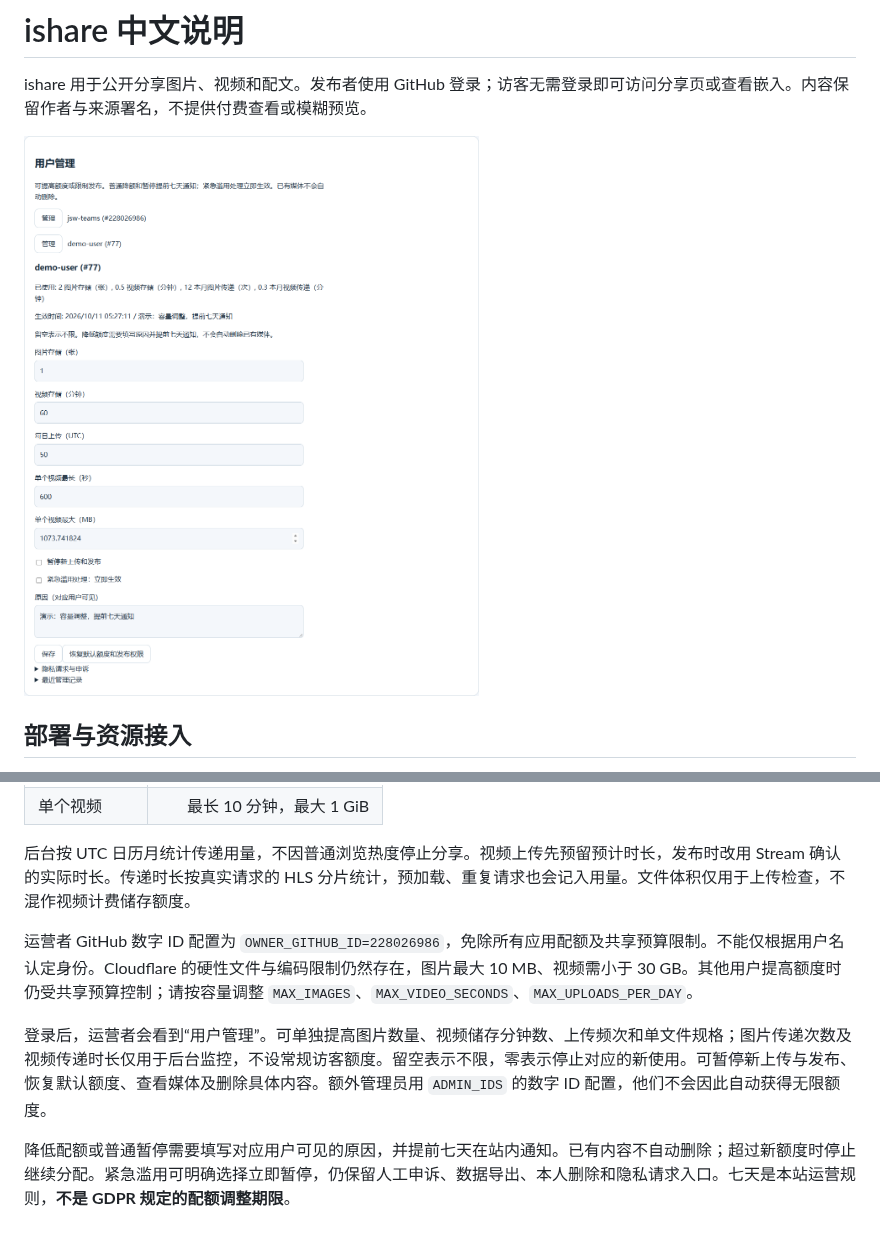
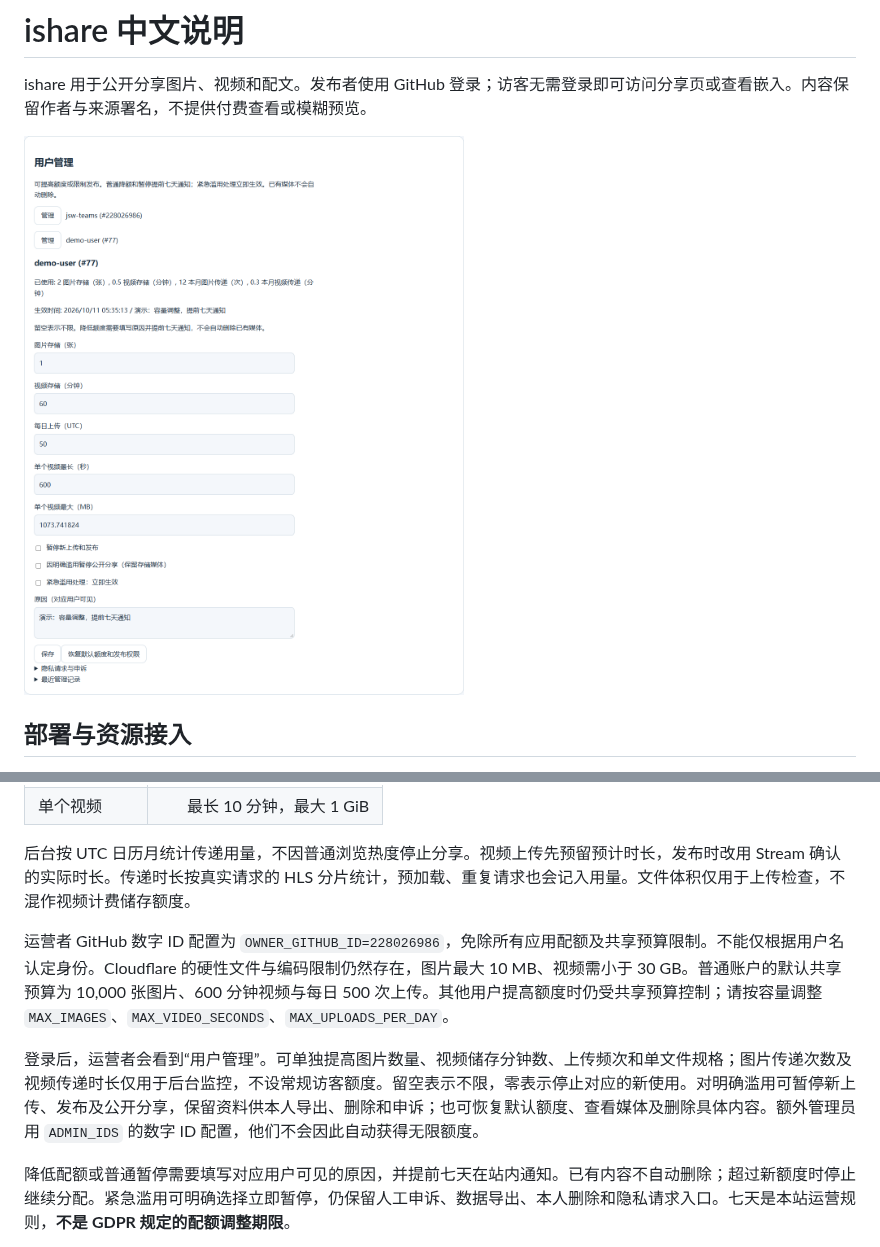
Before and after one commit to jsw-teams/ishare, a Markdown page: docs/zh-cn.md, 2 parts joined by grey strips. Rendered like a GitHub page; pictures changed too: docs/images/admin-preview.png.

```diff
--- a/docs/zh-cn.md
+++ b/docs/zh-cn.md
@@ -25,9 +25,9 @@ GitHub 登录需要 `GITHUB_CLIENT_ID`、`GITHUB_CLIENT_SECRET`，回调地址
 
 后台按 UTC 日历月统计传递用量，不因普通浏览热度停止分享。视频上传先预留预计时长，发布时改用 Stream 确认的实际时长。传递时长按真实请求的 HLS 分片统计，预加载、重复请求也会记入用量。文件体积仅用于上传检查，不混作视频计费储存额度。
 
-运营者 GitHub 数字 ID 配置为 `OWNER_GITHUB_ID=228026986`，免除所有应用配额及共享预算限制。不能仅根据用户名认定身份。Cloudflare 的硬性文件与编码限制仍然存在，图片最大 10 MB、视频需小于 30 GB。其他用户提高额度时仍受共享预算控制；请按容量调整 `MAX_IMAGES`、`MAX_VIDEO_SECONDS`、`MAX_UPLOADS_PER_DAY`。
+运营者 GitHub 数字 ID 配置为 `OWNER_GITHUB_ID=228026986`，免除所有应用配额及共享预算限制。不能仅根据用户名认定身份。Cloudflare 的硬性文件与编码限制仍然存在，图片最大 10 MB、视频需小于 30 GB。普通账户的默认共享预算为 10,000 张图片、600 分钟视频与每日 500 次上传。其他用户提高额度时仍受共享预算控制；请按容量调整 `MAX_IMAGES`、`MAX_VIDEO_SECONDS`、`MAX_UPLOADS_PER_DAY`。
 
-登录后，运营者会看到“用户管理”。可单独提高图片数量、视频储存分钟数、上传频次和单文件规格；图片传递次数及视频传递时长仅用于后台监控，不设常规访客额度。留空表示不限，零表示停止对应的新使用。可暂停新上传与发布、恢复默认额度、查看媒体及删除具体内容。额外管理员用 `ADMIN_IDS` 的数字 ID 配置，他们不会因此自动获得无限额度。
+登录后，运营者会看到“用户管理”。可单独提高图片数量、视频储存分钟数、上传频次和单文件规格；图片传递次数及视频传递时长仅用于后台监控，不设常规访客额度。留空表示不限，零表示停止对应的新使用。对明确滥用可暂停新上传、发布及公开分享，保留资料供本人导出、删除和申诉；也可恢复默认额度、查看媒体及删除具体内容。额外管理员用 `ADMIN_IDS` 的数字 ID 配置，他们不会因此自动获得无限额度。
 
 降低配额或普通暂停需要填写对应用户可见的原因，并提前七天在站内通知。已有内容不自动删除；超过新额度时停止继续分配。紧急滥用可明确选择立即暂停，仍保留人工申诉、数据导出、本人删除和隐私请求入口。七天是本站运营规则，**不是 GDPR 规定的配额调整期限**。
 
```
Also changed, not shown: README.md (+1 -1 lines), 11 other files.
